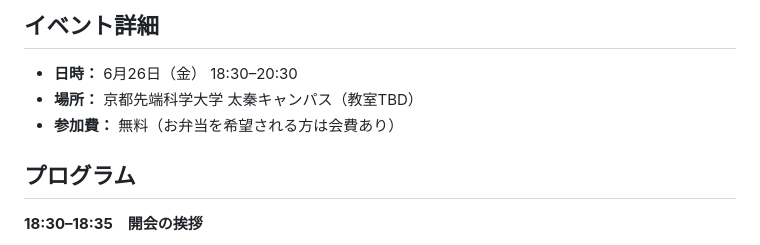
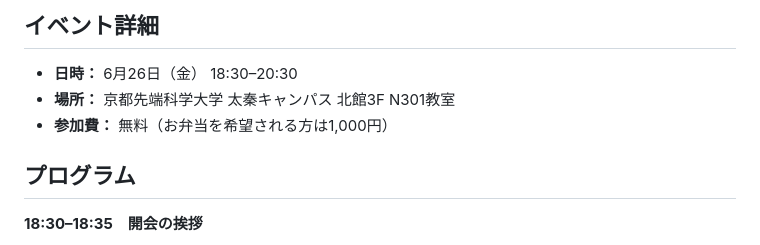
Before and after one commit to kuas-kyotofirmrc/kuas-kyotofirmrc.github.io, a Markdown page: seminars/seminar-05.md, the part around the change. Drawn GitHub-style.

Commit message:
第5回研究会：会場をN301教室に確定・お弁当代1000円を追記

```diff
--- a/seminars/seminar-05.md
+++ b/seminars/seminar-05.md
@@ -17,8 +17,8 @@
 ## イベント詳細
 
 - **日時：** 6月26日（金） 18:30–20:30
-- **場所：** 京都先端科学大学 太秦キャンパス（教室TBD）
-- **参加費：** 無料（お弁当を希望される方は会費あり）
+- **場所：** 京都先端科学大学 太秦キャンパス 北館3F N301教室
+- **参加費：** 無料（お弁当を希望される方は1,000円）
 
 ## プログラム
 
```
